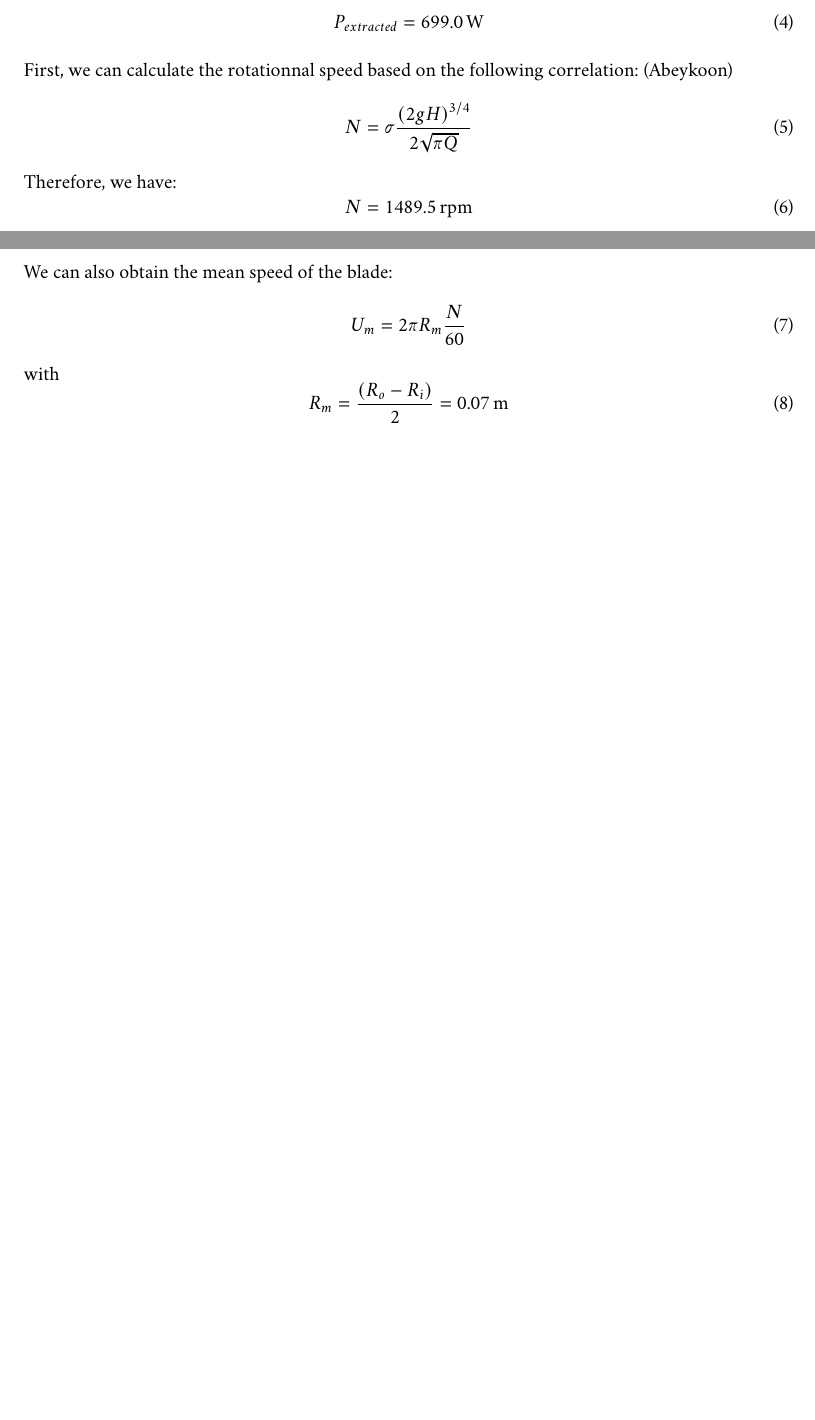
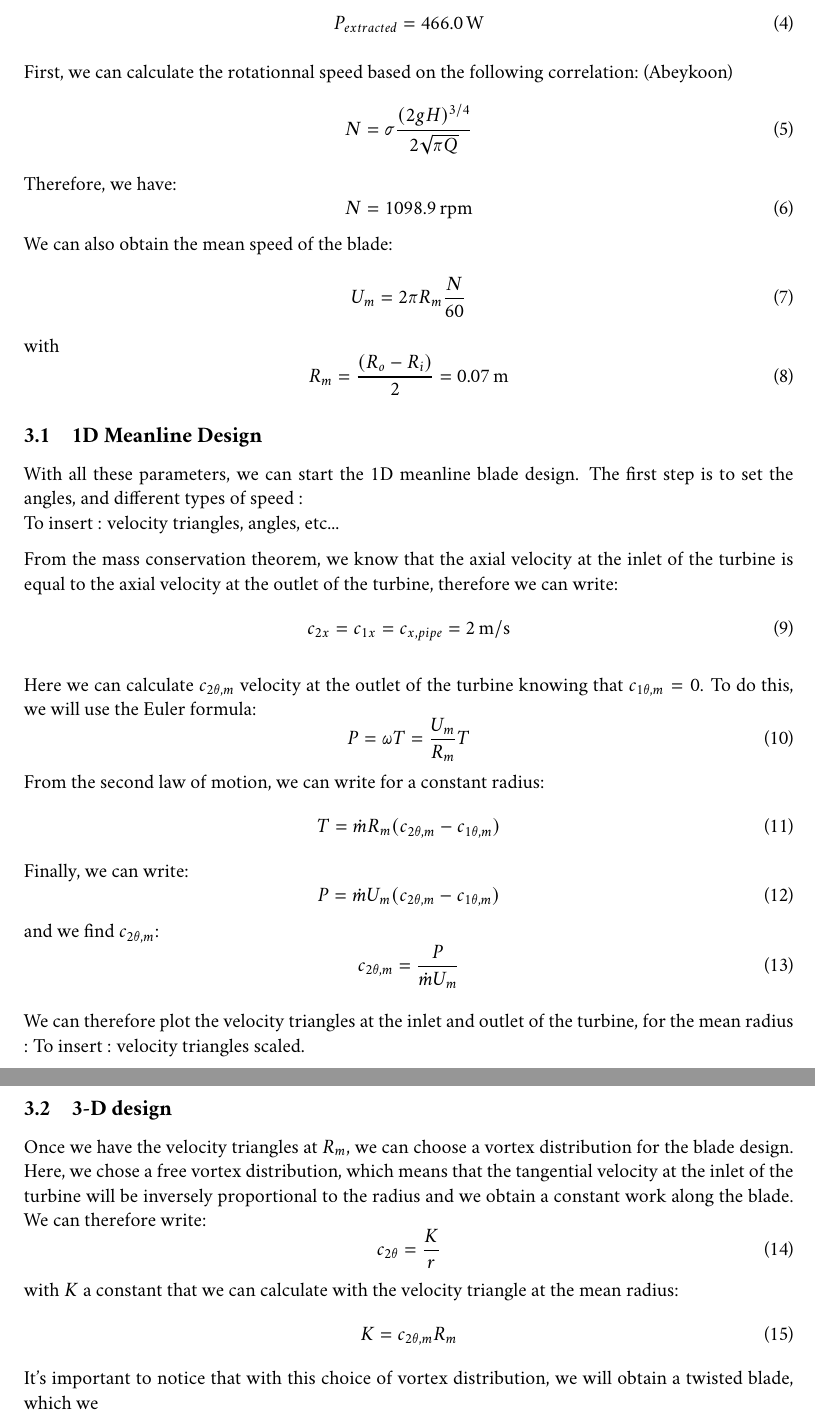
Before and after one commit to R0b1ni/git_TFE, a LaTeX document (main.tex, which reads sections/2-State_of_the_Art.tex, sections/3_Material_and_Methods.tex): two parts of pages 4 and 5 of 5 before the commit and two parts of pages 5 and 6 of 6 after it, joined at a grey line, cut so that both start at the same text, the shorter picture padded with empty space. The pictures show the PDF file main.pdf that the author committed with the source.

Commit message:
Suppression des anciens fichiers de contour et mise à jour des chemins de sortie. Ajout de nouveaux fichiers de contour et d'une section sur la conception des pales dans le document.

```diff
--- a/sections/2-State_of_the_Art.tex
+++ b/sections/2-State_of_the_Art.tex
@@ -8 +0,0 @@ Based on the input data, we can start by estimating the blockage factor with the
-    \item $\sigma = 1.6$
--- /dev/null
+++ b/sections/3_Material_and_Methods.tex
@@ -0,0 +1 @@
+\section{Blade design}
@@ -0,0 +7,13 @@
+\begin{itemize}
+    \item $\sigma = 1.6$
+\end{itemize}
+Considering: (from fig 15 of 2022 Abeykoon)
+\begin{equation}
+    R_i = 0.4 \times R_o = 0.04 \, \mathrm{m}
+\end{equation}
+
+We can calculate the volumetric flowrate $Q$:
+\begin{equation}
+    Q = \pi (R_o^2 - R_i^2) V_x
+      = \Qvol \, \mathrm{m^3/h}
+\end{equation}
@@ -0,0 +27,61 @@
+    P_{extracted} = \Pext \, \mathrm{W}
+\end{equation}
+
+
+First, we can calculate the rotationnal speed based on the following correlation: (Abeykoon)
+\begin{equation}
+N = \sigma \frac{(2gH)^{3/4}}{2\sqrt{\pi Q}}
+\end{equation}
+Therefore, we have:
+\begin{equation}
+N = \N \, \mathrm{rpm}
+\end{equation}
+We can also obtain the mean speed of the blade:
+\begin{equation}
+U_m = 2\pi R_m \frac{N}{60}
+\end{equation}
+with
+\begin{equation}
+R_m = \frac{(R_o - R_i)}{2} = 0.07 \, \mathrm{m}
+\end{equation}
+
+\subsection{1D Meanline Design}
+With all these parameters, we can start the 1D meanline blade design. The first step is to set the angles, and different types of speed : \\
+To insert : velocity triangles, angles, etc...
+
+From the mass conservation theorem, we know that the axial velocity at the inlet of the turbine is equal to the axial velocity at the outlet of the turbine, therefore we can write:
+\begin{equation}
+c_{2x} = c_{1x} = c_{x,pipe} = 2 \, \mathrm{m/s}
+\end{equation}
+
+Here we can calculate $c_{2 \theta,m}$ velocity at the outlet of the turbine knowing that $c_{1 \theta,m} = 0$. To do this, we will use the Euler formula:
+\begin{equation}
+P = \omega T = \frac{U_m}{R_m} T
+\end{equation}
+From the second law of motion, we can write for a constant radius:
+\begin{equation}
+T = \dot{m} R_m (c_{2 \theta,m} - c_{1 \theta,m})
+\end{equation}
+Finally, we can write:
+\begin{equation}
+P = \dot{m} U_m (c_{2 \theta,m} - c_{1 \theta,m})
+\end{equation}
+and we find $c_{2 \theta,m}$:
+\begin{equation}
+c_{2\theta,m} = \frac{P}{\dot{m} U_m}
+\end{equation}
+
+We can therefore plot the velocity triangles at the inlet and outlet of the turbine, for the mean radius :
+To insert : velocity triangles scaled.
+
+\subsection{3-D design}
+Once we have the velocity triangles at $R_m$, we can choose a vortex distribution for the blade design.
+Here, we chose a free vortex distribution, which means that the tangential velocity at the inlet of the turbine will be inversely proportional to the radius and we obtain a constant work along the blade. We can therefore write:
+\begin{equation}
+c_{2 \theta} = \frac{K}{r}
+\end{equation}
+with $K$ a constant that we can calculate with the velocity triangle at the mean radius:
+\begin{equation}
+K = c_{2 \theta,m} R_m
+\end{equation}
+It's important to notice that with this choice of vortex distribution, we will obtain a twisted blade, which we
```
Also changed, not shown: Part1/Contour_1.txt (deleted, +0 -5 lines), Part1/Contour_2.txt (deleted, +0 -3 lines), Part1/Contour_3.txt (deleted, +0 -5 lines), Part1/Contour_4.txt (deleted, +0 -3 lines), Part1/results/Contour_1.txt (added, +5 -0 lines), Part1/results/Contour_2.txt (added, +3 -0 lines), Part1/results/Contour_3.txt (added, +5 -0 lines), Part1/results/Contour_4.txt (added, +3 -0 lines), Part1/results/values.tex (+4 -4 lines), main.tex (+1 -0 lines), main.pdf, sections/2-State_of_the_Art.tex (48 more changed lines), sections/3_Material_and_Methods.tex (12 more changed lines), 9 other files.
